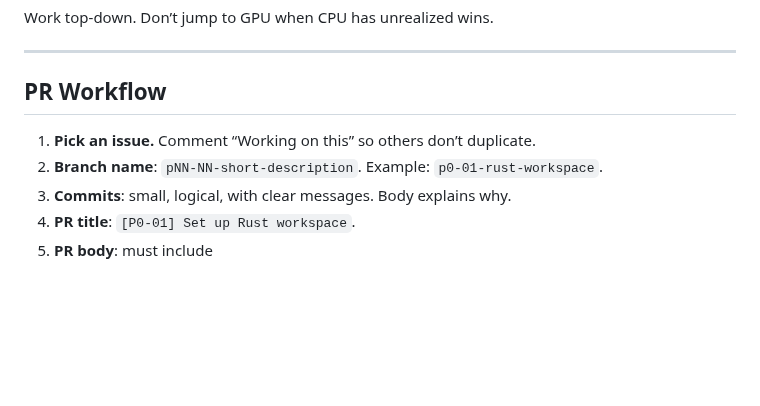
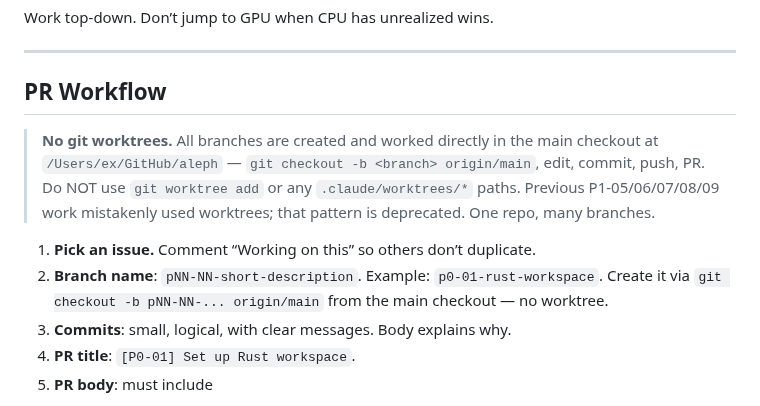
Before and after one commit to aleph-sim/aleph, a Markdown page: CLAUDE.md, the part around the change. GitHub-like rendering; blank space fills up the shorter version.

Commit message:
[meta] CLAUDE.md: deprecate git worktrees in PR workflow (#87)
Codify that all aleph branches are created and worked directly in the
main checkout (`git checkout -b <branch> origin/main`), never via
`git worktree add` or `.claude/worktrees/*`. P1-05/06/07/08/09 all
mistakenly used worktrees; post-squash main divergence and accumulated
worktree directories made the pattern net-negative.

Co-authored-by: Claude Opus 4.7 (1M context) <noreply@anthropic.com>

```diff
--- a/CLAUDE.md
+++ b/CLAUDE.md
@@ -189,8 +189,10 @@ Work top-down. Don’t jump to GPU when CPU has unrealized wins.
 
 ## PR Workflow
 
+> **No git worktrees.** All branches are created and worked directly in the main checkout at `/Users/ex/GitHub/aleph` — `git checkout -b <branch> origin/main`, edit, commit, push, PR. Do NOT use `git worktree add` or any `.claude/worktrees/*` paths. Previous P1-05/06/07/08/09 work mistakenly used worktrees; that pattern is deprecated. One repo, many branches.
+
 1. **Pick an issue.** Comment “Working on this” so others don’t duplicate.
-1. **Branch name**: `pNN-NN-short-description`. Example: `p0-01-rust-workspace`.
+1. **Branch name**: `pNN-NN-short-description`. Example: `p0-01-rust-workspace`. Create it via `git checkout -b pNN-NN-... origin/main` from the main checkout — no worktree.
 1. **Commits**: small, logical, with clear messages. Body explains why.
 1. **PR title**: `[P0-01] Set up Rust workspace`.
 1. **PR body**: must include
```
